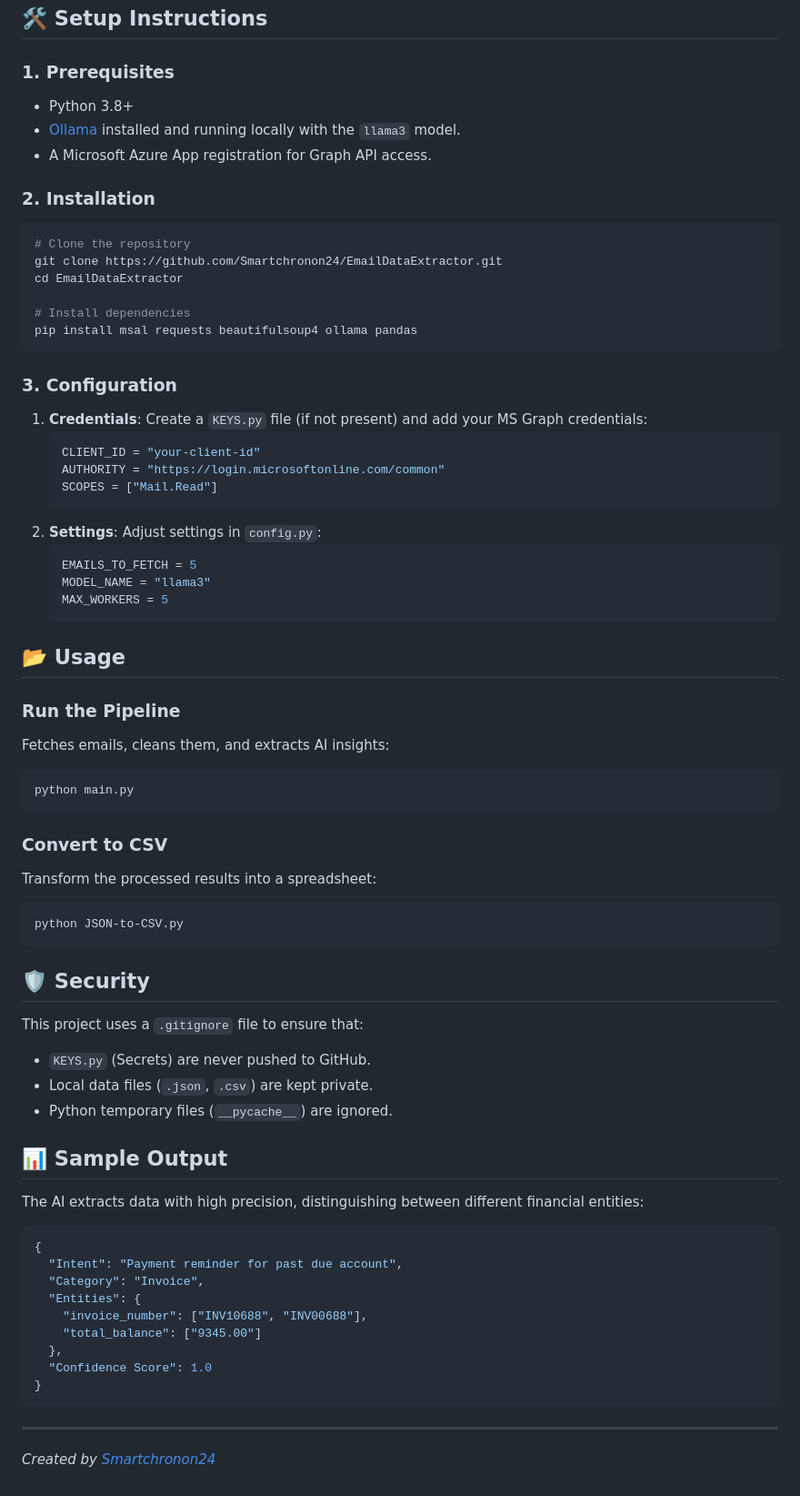
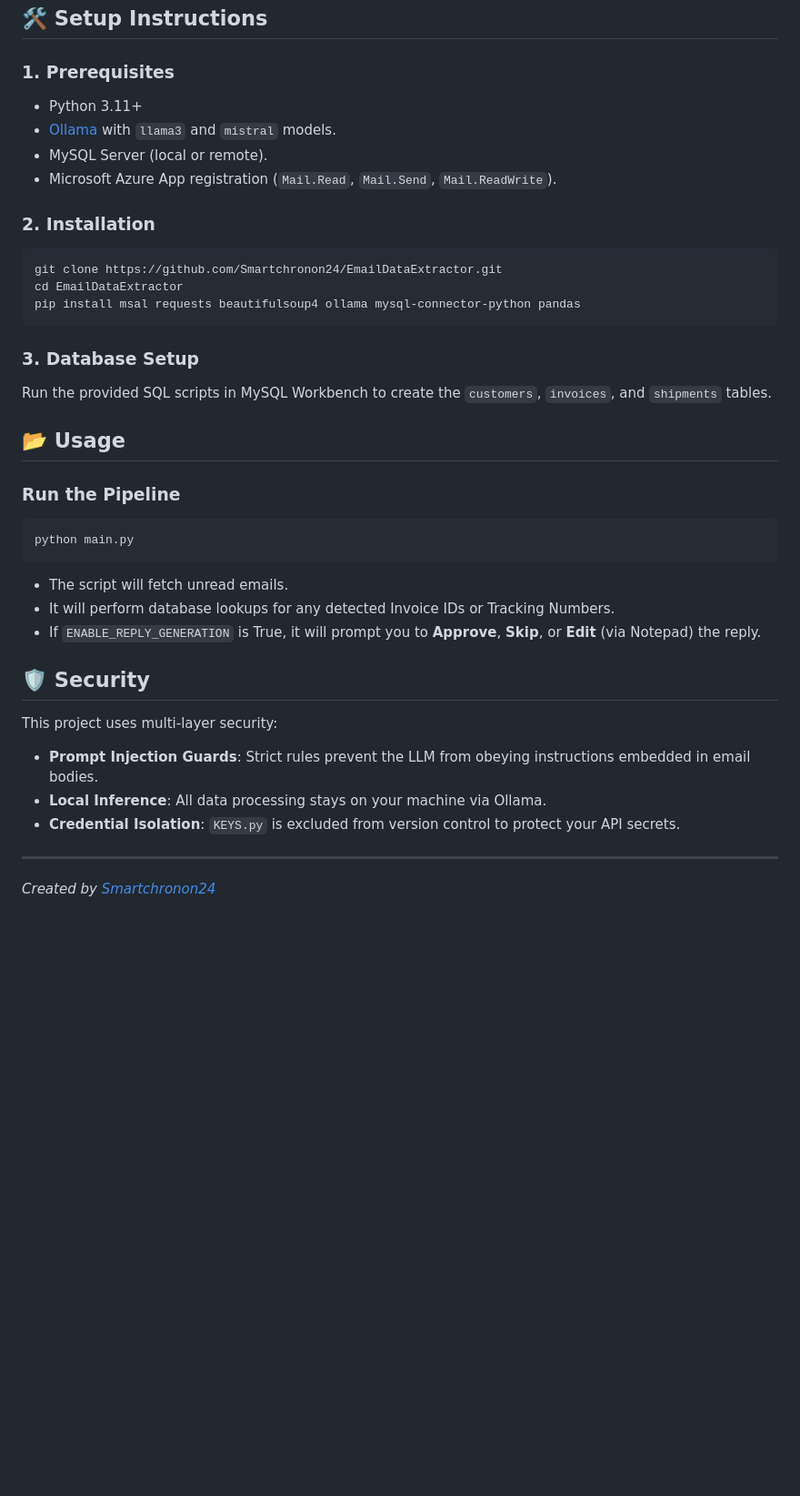
Before and after one commit to Smartchronon24/EmailDataExtractor, a Markdown page: README.md, the part around the change printed below. Shown: that part at 91% size. Rendered like a GitHub page; blank space fills up the shorter version.

Commit message:
Initial commit: Implemented Auto reply and MultiStage extraction

````diff
--- a/README.md
+++ b/README.md
@@ -28,67 +101,36 @@ The project follows a modular **MVC-inspired** structure:
 ## 🛠️ Setup Instructions
 
 ### 1. Prerequisites
-- Python 3.8+
-- [Ollama](https://ollama.com/) installed and running locally with the `llama3` model.
-- A Microsoft Azure App registration for Graph API access.
+- Python 3.11+
+- [Ollama](https://ollama.com/) with `llama3` and `mistral` models.
+- MySQL Server (local or remote).
+- Microsoft Azure App registration (`Mail.Read`, `Mail.Send`, `Mail.ReadWrite`).
 
 ### 2. Installation
 ```bash
-# Clone the repository
 git clone https://github.com/Smartchronon24/EmailDataExtractor.git
 cd EmailDataExtractor
-
-# Install dependencies
-pip install msal requests beautifulsoup4 ollama pandas
+pip install msal requests beautifulsoup4 ollama mysql-connector-python pandas
 ```
 
-### 3. Configuration
-1. **Credentials**: Create a `KEYS.py` file (if not present) and add your MS Graph credentials:
-   ```python
-   CLIENT_ID = "your-client-id"
-   AUTHORITY = "https://login.microsoftonline.com/common"
-   SCOPES = ["Mail.Read"]
-   ```
-2. **Settings**: Adjust settings in `config.py`:
-   ```python
-   EMAILS_TO_FETCH = 5
-   MODEL_NAME = "llama3"
-   MAX_WORKERS = 5
-   ```
+### 3. Database Setup
+Run the provided SQL scripts in MySQL Workbench to create the `customers`, `invoices`, and `shipments` tables.
 
 ## 📂 Usage
 
 ### Run the Pipeline
-Fetches emails, cleans them, and extracts AI insights:
 ```bash
 python main.py
 ```
-
-### Convert to CSV
-Transform the processed results into a spreadsheet:
-```bash
-python JSON-to-CSV.py
-```
+- The script will fetch unread emails.
+- It will perform database lookups for any detected Invoice IDs or Tracking Numbers.
+- If `ENABLE_REPLY_GENERATION` is True, it will prompt you to **Approve**, **Skip**, or **Edit** (via Notepad) the reply.
 
 ## 🛡️ Security
-This project uses a `.gitignore` file to ensure that:
-- `KEYS.py` (Secrets) are never pushed to GitHub.
-- Local data files (`.json`, `.csv`) are kept private.
-- Python temporary files (`__pycache__`) are ignored.
-
-## 📊 Sample Output
-The AI extracts data with high precision, distinguishing between different financial entities:
-```json
-{
-  "Intent": "Payment reminder for past due account",
-  "Category": "Invoice",
-  "Entities": {
-    "invoice_number": ["INV10688", "INV00688"],
-    "total_balance": ["9345.00"]
-  },
-  "Confidence Score": 1.0
-}
-```
+This project uses multi-layer security:
+- **Prompt Injection Guards**: Strict rules prevent the LLM from obeying instructions embedded in email bodies.
+- **Local Inference**: All data processing stays on your machine via Ollama.
+- **Credential Isolation**: `KEYS.py` is excluded from version control to protect your API secrets.
 
 ---
 *Created by [Smartchronon24](https://github.com/Smartchronon24)*
````
Also changed, not shown: other parts of README.md (+90 -17 lines), workflow.png (added), 5 other files.
